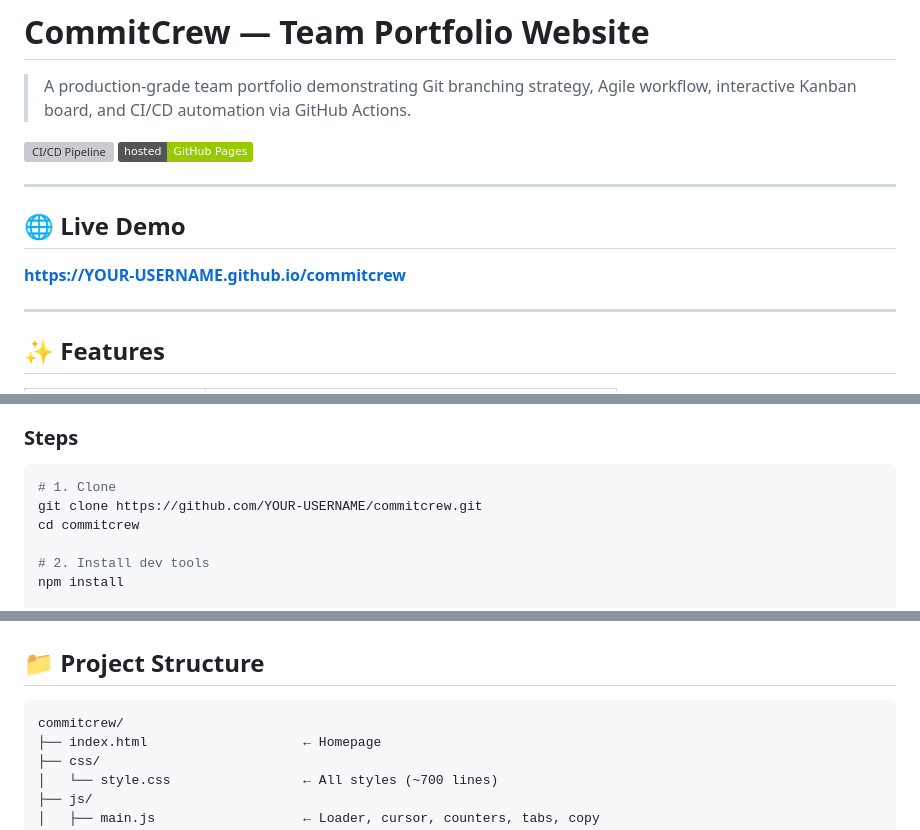
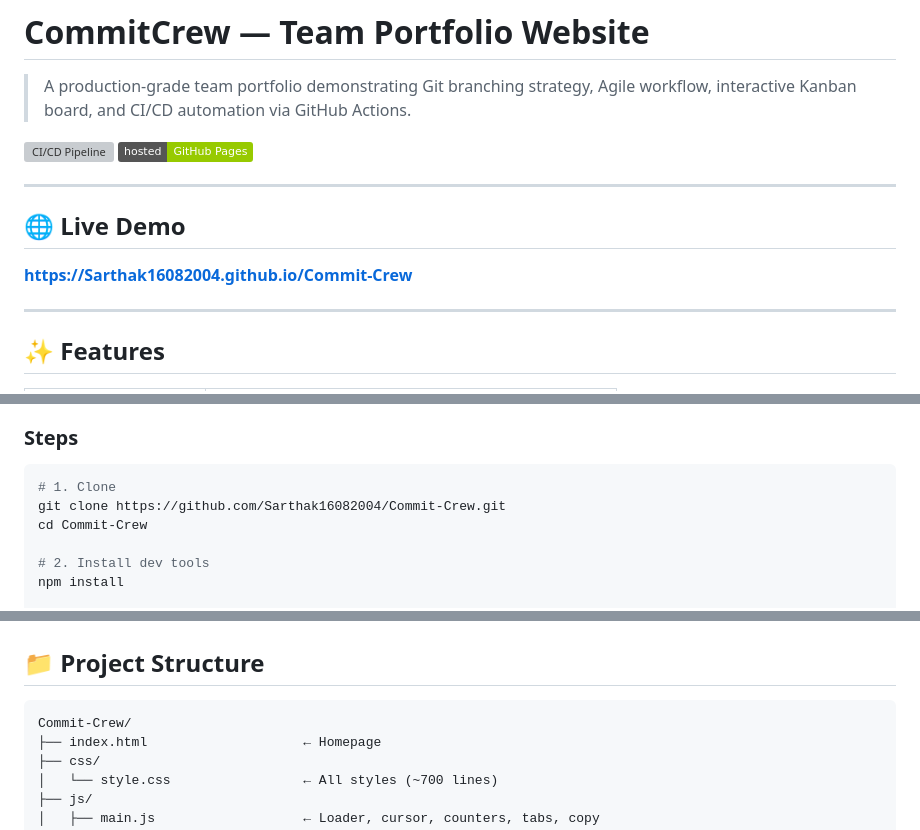
Before and after one commit to Sarthak16082004/Commit-Crew, a Markdown page: README.md, 3 parts joined by grey strips. Rendered like a GitHub page; badges without logos; grey boxes are pictures that could not be loaded.

Commit message:
docs: update README with GitHub repo and Pages URL

````diff
--- a/README.md
+++ b/README.md
@@ -8,7 +8,7 @@
 ---
 
 ## 🌐 Live Demo
-**[https://YOUR-USERNAME.github.io/commitcrew](https://YOUR-USERNAME.github.io/commitcrew)**
+**[https://Sarthak16082004.github.io/Commit-Crew](https://Sarthak16082004.github.io/Commit-Crew)**
 
 ---
 
@@ -53,8 +53,8 @@
 
 ```bash
 # 1. Clone
-git clone https://github.com/YOUR-USERNAME/commitcrew.git
-cd commitcrew
+git clone https://github.com/Sarthak16082004/Commit-Crew.git
+cd Commit-Crew
 
 # 2. Install dev tools
 npm install
@@ -175,7 +175,7 @@ git push
 ## 📁 Project Structure
 
 ```
-commitcrew/
+Commit-Crew/
 ├── index.html                    ← Homepage
 ├── css/
 │   └── style.css                 ← All styles (~700 lines)
````
Also changed, not shown: other parts of README.md (+2 -2 lines).
